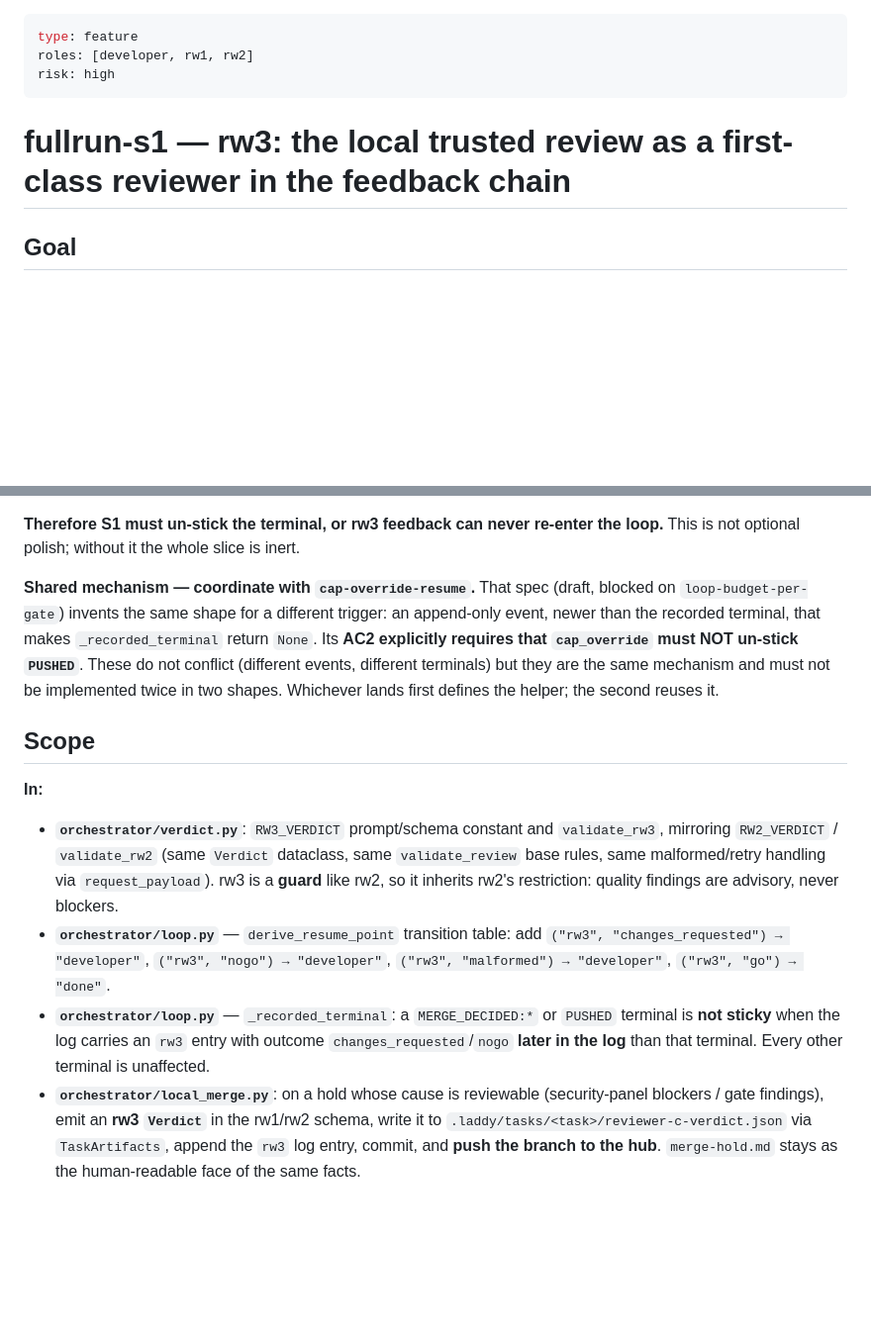
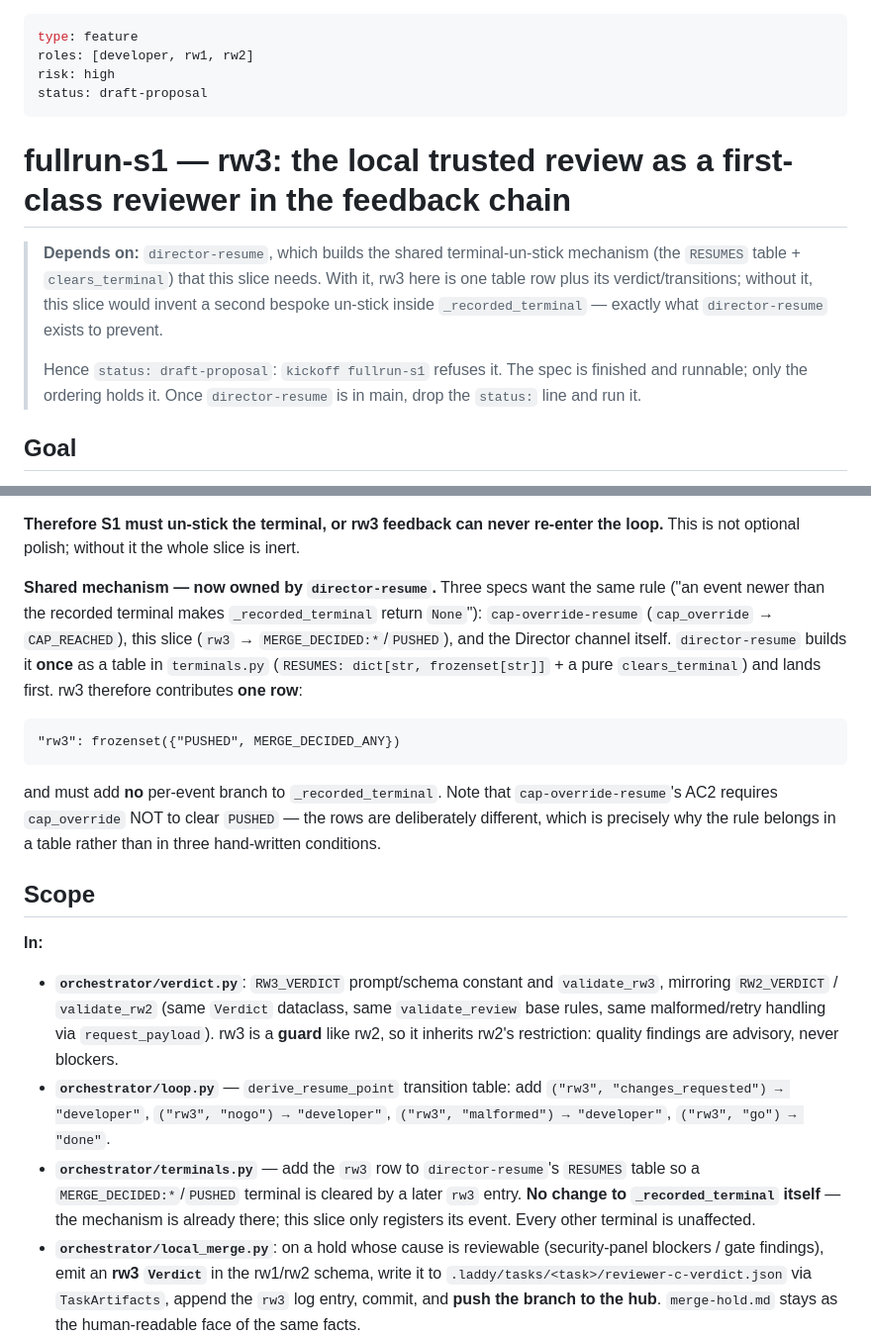
Before and after one commit to laddy007/laddy, a Markdown page: .laddy/specs/fullrun-s1.md, 2 parts joined by grey strips. Shown at 99% size. GitHub-like rendering; blank space fills up the shorter version.

```diff
--- a/.laddy/specs/fullrun-s1.md
+++ b/.laddy/specs/fullrun-s1.md
@@ -2,8 +2,19 @@
 type: feature
 roles: [developer, rw1, rw2]
 risk: high
+status: draft-proposal
 ---
 # fullrun-s1 — rw3: the local trusted review as a first-class reviewer in the feedback chain
+
+> **Depends on:** `director-resume`, which builds the shared terminal-un-stick
+> mechanism (the `RESUMES` table + `clears_terminal`) that this slice needs. With
+> it, rw3 here is one table row plus its verdict/transitions; without it, this
+> slice would invent a second bespoke un-stick inside `_recorded_terminal` —
+> exactly what `director-resume` exists to prevent.
+>
+> Hence `status: draft-proposal`: `kickoff fullrun-s1` refuses it. The spec is
+> finished and runnable; only the ordering holds it. Once `director-resume` is in
+> main, drop the `status:` line and run it.
 
 ## Goal
 
@@ -70,14 +81,20 @@ re-kickoff no-ops. Verified live: the `mcp` branch's log carries
 **Therefore S1 must un-stick the terminal, or rw3 feedback can never re-enter the
 loop.** This is not optional polish; without it the whole slice is inert.
 
-**Shared mechanism — coordinate with `cap-override-resume`.** That spec (draft,
-blocked on `loop-budget-per-gate`) invents the same shape for a different
-trigger: an append-only event, newer than the recorded terminal, that makes
-`_recorded_terminal` return `None`. Its **AC2 explicitly requires that
-`cap_override` must NOT un-stick `PUSHED`**. These do not conflict (different
-events, different terminals) but they are the same mechanism and must not be
-implemented twice in two shapes. Whichever lands first defines the helper; the
-second reuses it.
+**Shared mechanism — now owned by `director-resume`.** Three specs want the same
+rule ("an event newer than the recorded terminal makes `_recorded_terminal`
+return `None`"): `cap-override-resume` (`cap_override` → `CAP_REACHED`), this
+slice (`rw3` → `MERGE_DECIDED:*`/`PUSHED`), and the Director channel itself.
+`director-resume` builds it **once** as a table in `terminals.py`
+(`RESUMES: dict[str, frozenset[str]]` + a pure `clears_terminal`) and lands
+first. rw3 therefore contributes **one row**:
+
+    "rw3": frozenset({"PUSHED", MERGE_DECIDED_ANY})
+
+and must add **no** per-event branch to `_recorded_terminal`. Note that
+`cap-override-resume`'s AC2 requires `cap_override` NOT to clear `PUSHED` — the
+rows are deliberately different, which is precisely why the rule belongs in a
+table rather than in three hand-written conditions.
 
 ## Scope
 
@@ -91,10 +108,11 @@ second reuses it.
 - **`orchestrator/loop.py`** — `derive_resume_point` transition table: add
   `("rw3", "changes_requested") → "developer"`, `("rw3", "nogo") → "developer"`,
   `("rw3", "malformed") → "developer"`, `("rw3", "go") → "done"`.
-- **`orchestrator/loop.py`** — `_recorded_terminal`: a `MERGE_DECIDED:*` or
-  `PUSHED` terminal is **not sticky** when the log carries an `rw3` entry with
-  outcome `changes_requested`/`nogo` **later in the log** than that terminal.
-  Every other terminal is unaffected.
+- **`orchestrator/terminals.py`** — add the `rw3` row to `director-resume`'s
+  `RESUMES` table so a `MERGE_DECIDED:*`/`PUSHED` terminal is cleared by a later
+  `rw3` entry. **No change to `_recorded_terminal` itself** — the mechanism is
+  already there; this slice only registers its event. Every other terminal is
+  unaffected.
 - **`orchestrator/local_merge.py`**: on a hold whose cause is reviewable
   (security-panel blockers / gate findings), emit an **rw3 `Verdict`** in the
   rw1/rw2 schema, write it to `.laddy/tasks/<task>/reviewer-c-verdict.json` via
```
Also changed, not shown: .laddy/specs/cap-override-resume.md (+17 -4 lines), .laddy/specs/director-resume.md (added, +296 -0 lines).
